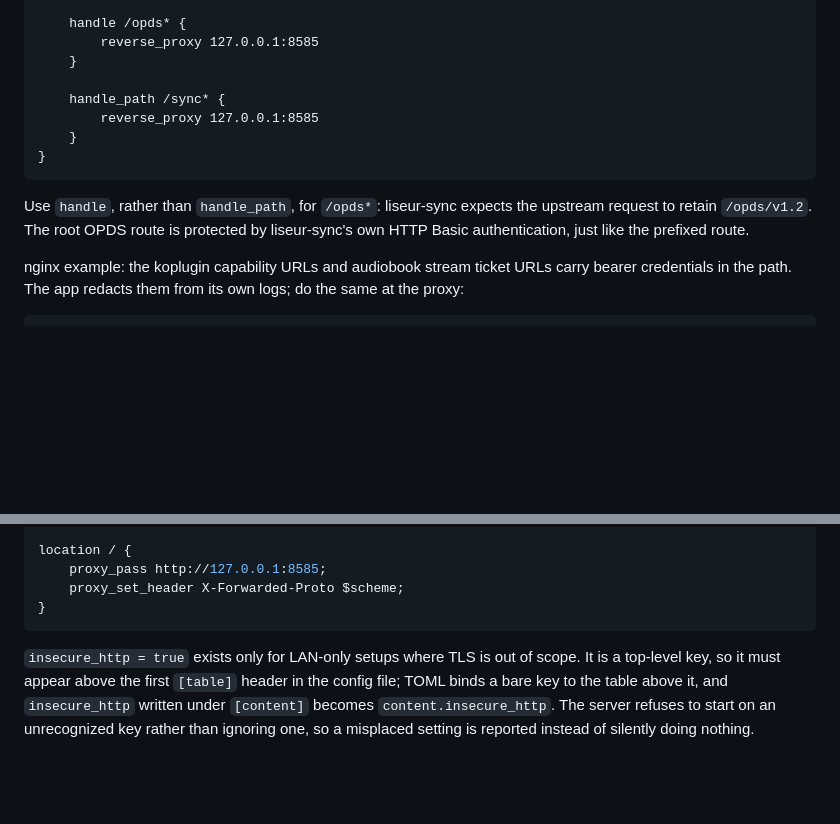
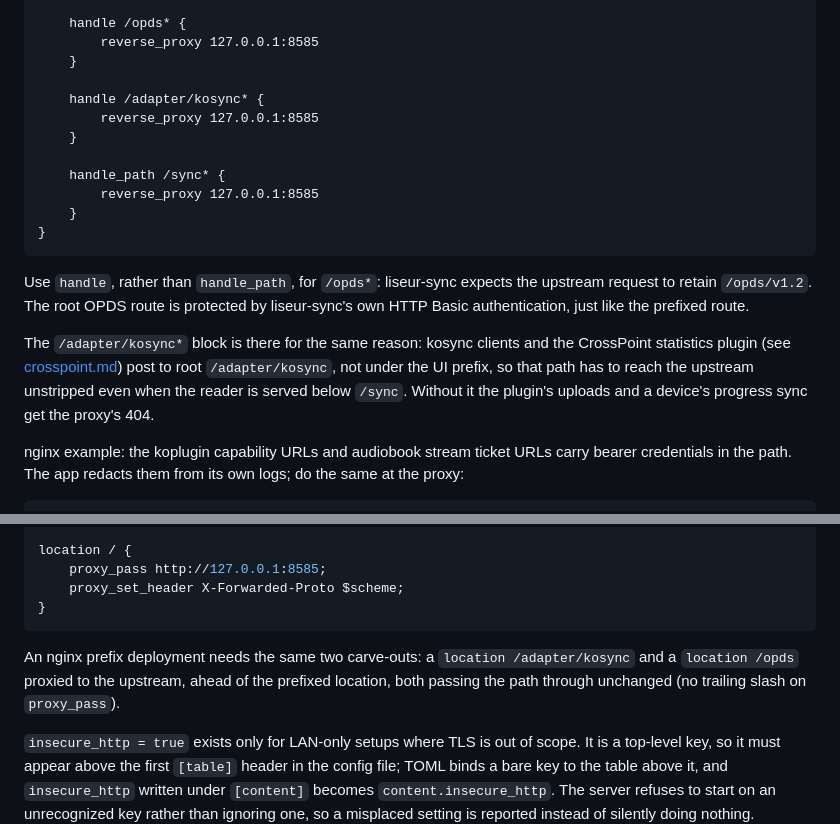
Before and after one commit to chmouel/liseur-sync, a Markdown page: docs/deployment.md, 2 parts joined by grey strips. GitHub-like rendering; blank space fills up the shorter version.

Commit message:
docs: Route the root /adapter/kosync path in prefix deployments
The Caddy example routed only /opds* and /sync*, so behind a path prefix
CrossPoint's statistics plugin and kosync clients — which post to root
/adapter/kosync — never reached the server. Add the handle block and say
why, and note the same carve-out for nginx and in the CrossPoint guide.

````diff
--- a/docs/deployment.md
+++ b/docs/deployment.md
@@ -101,6 +101,10 @@ reader.example.com {
         reverse_proxy 127.0.0.1:8585
     }
 
+    handle /adapter/kosync* {
+        reverse_proxy 127.0.0.1:8585
+    }
+
     handle_path /sync* {
         reverse_proxy 127.0.0.1:8585
     }
@@ -111,6 +115,13 @@ Use `handle`, rather than `handle_path`, for `/opds*`: liseur-sync
 expects the upstream request to retain `/opds/v1.2`. The root OPDS route
 is protected by liseur-sync's own HTTP Basic authentication, just like
 the prefixed route.
+
+The `/adapter/kosync*` block is there for the same reason: kosync clients
+and the CrossPoint statistics plugin (see [crosspoint.md](crosspoint.md))
+post to root `/adapter/kosync`, not under the UI prefix, so that path has
+to reach the upstream unstripped even when the reader is served below
+`/sync`. Without it the plugin's uploads and a device's progress sync get
+the proxy's 404.
 
 nginx example: the koplugin capability URLs and audiobook stream ticket
 URLs carry bearer credentials in the path. The app redacts them from its
@@ -131,6 +142,11 @@ location / {
     proxy_set_header X-Forwarded-Proto $scheme;
 }
 ```
+
+An nginx prefix deployment needs the same two carve-outs: a
+`location /adapter/kosync` and a `location /opds` proxied to the
+upstream, ahead of the prefixed location, both passing the path through
+unchanged (no trailing slash on `proxy_pass`).
 
 `insecure_http = true` exists only for LAN-only setups where TLS is
 out of scope. It is a top-level key, so it must appear above
````
Also changed, not shown: docs/crosspoint.md (+5 -0 lines).
